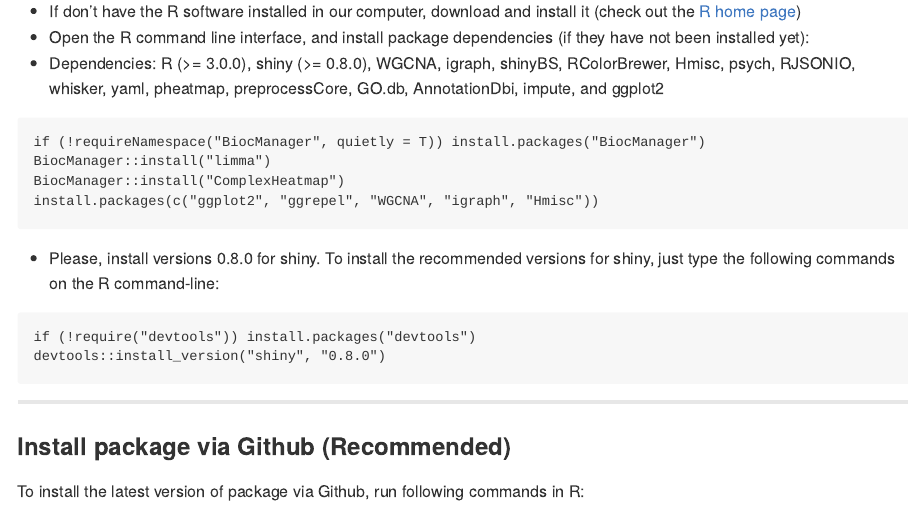
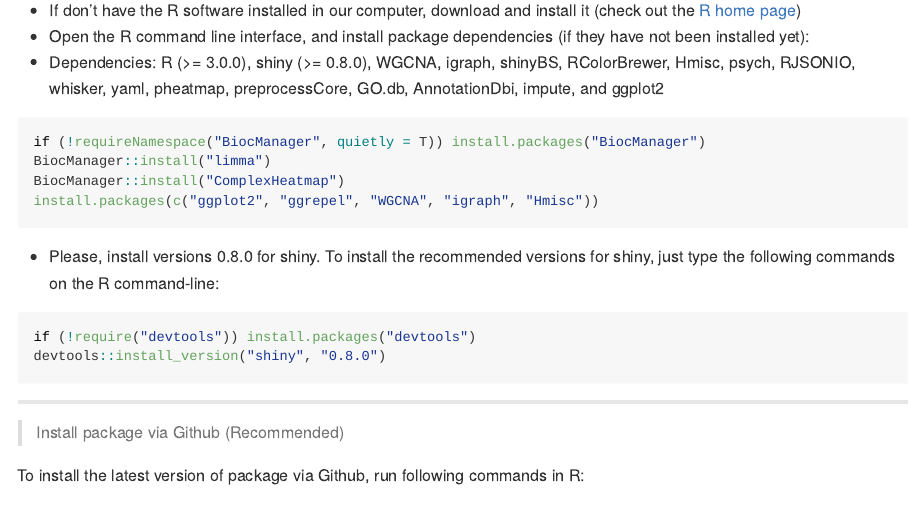
Before and after one commit to malcogene/RClass, an R Markdown document (docs/index.Rmd): the page in a window 1100 px wide, from 390 px down before the commit and from 340 px down after it, so that both start at the same text. Rendered offline with R 4.5, knitr and Pandoc, with nearby package versions; the code chunks are not run, so their results and figures are left out; both versions are drawn in the output format of the newer one.

Commit message:
md_document:         variant: markdown_github

````diff
--- a/docs/index.Rmd
+++ b/docs/index.Rmd
@@ -4,11 +4,8 @@ author:
   - name: "<center> Sung Young Kim, MD, PhD^1^</center>"
     affiliation: "<center> ^1^Department of Biochemistry, School of Medicine, Konkuk University</center> "
 output:
-    html_document:
-        toc: false
-        toc_float:
-           collapsed: false
-        toc_depth: 3
+    md_document:
+        variant: markdown_github
 ---
 <!--   주석처리  toc:table of content
 author: "Sung Young Kim, MD, PhD^[mailto:palelamp@gmail.com]</center>"
@@ -66,7 +66,7 @@ devtools::install_version("shiny", "0.8.0")
 ----
 
 
-### Install package via Github (Recommended)
+> Install package via Github (Recommended)
 
 To install the latest version of package via Github, run following commands in R:
 ```{r eval = FALSE}
````
Also changed, not shown: docs/index.md, docs/index.Rmd (15 more changed lines), 1 other file.
